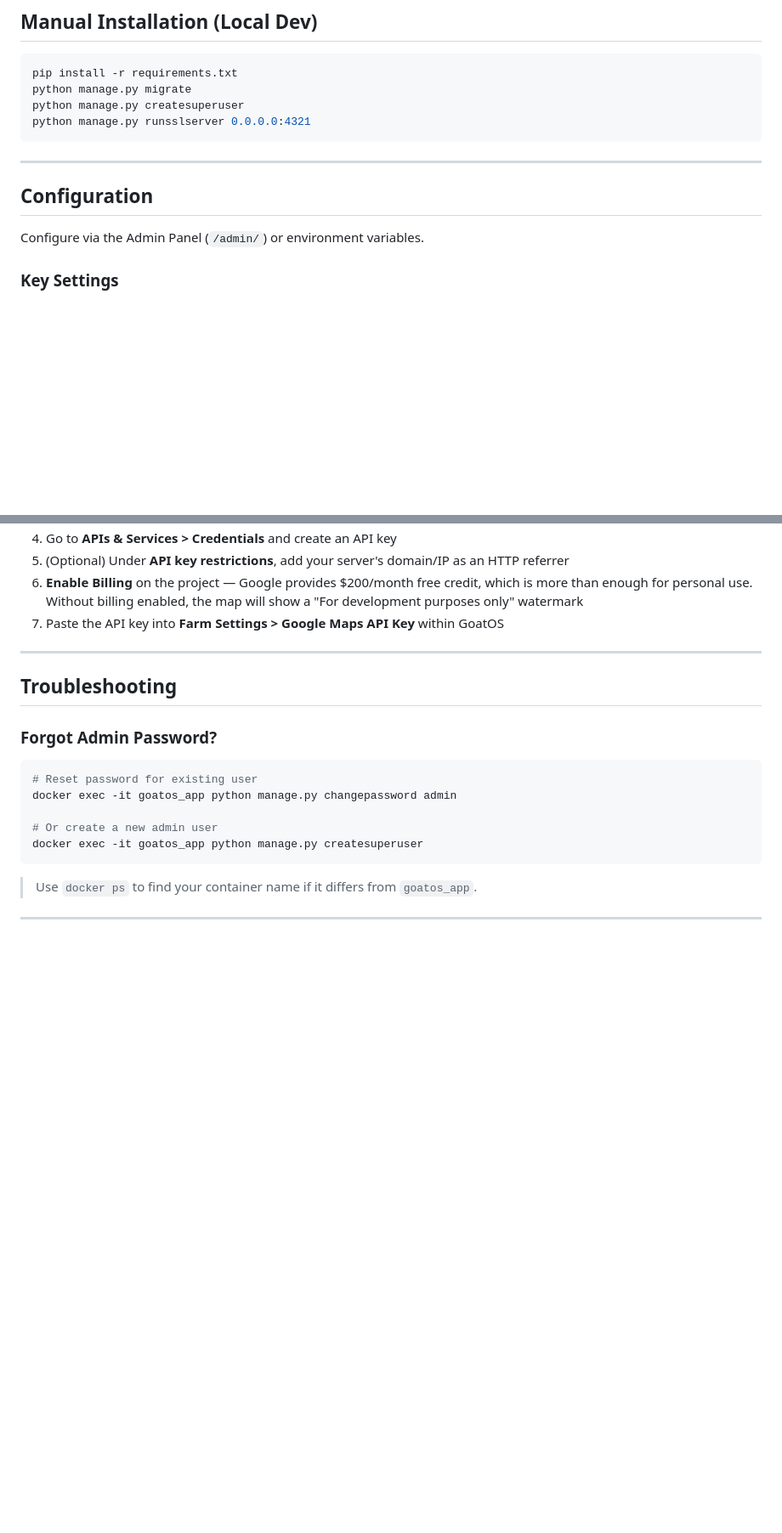
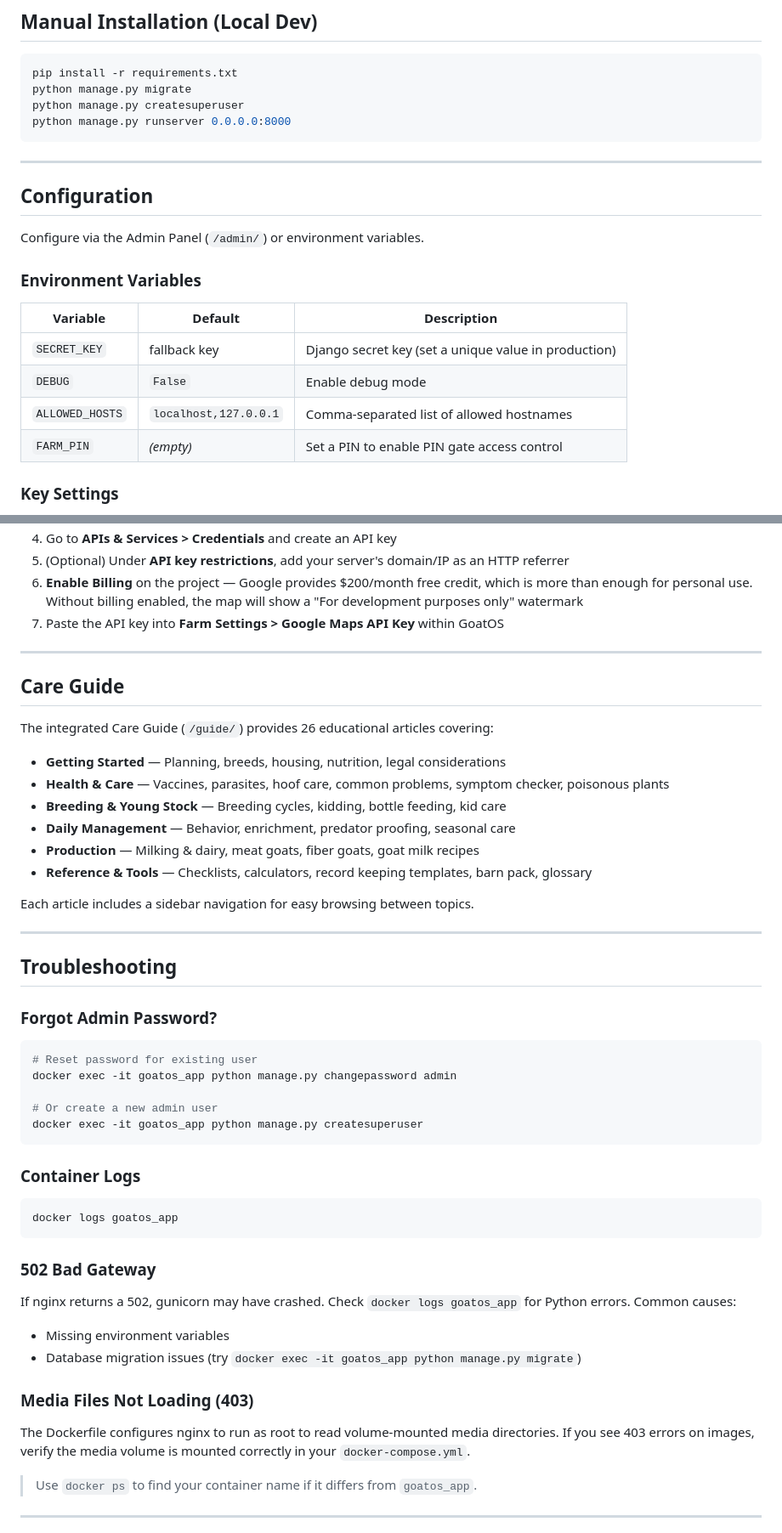
Before and after one commit to chrisdfennell/goatos, a Markdown page: README.md, 2 parts joined by grey strips. Shown at 85% size. Rendered like a GitHub page; blank space fills up the shorter version.

````diff
--- a/README.md
+++ b/README.md
@@ -160,7 +185,7 @@ https://YOUR_SERVER_IP:4321
 pip install -r requirements.txt
 python manage.py migrate
 python manage.py createsuperuser
-python manage.py runsslserver 0.0.0.0:4321
+python manage.py runserver 0.0.0.0:8000
 ```
 
 ---
@@ -168,6 +193,15 @@ python manage.py runsslserver 0.0.0.0:4321
 ## Configuration
 
 Configure via the Admin Panel (`/admin/`) or environment variables.
+
+### Environment Variables
+
+| Variable | Default | Description |
+|----------|---------|-------------|
+| `SECRET_KEY` | fallback key | Django secret key (set a unique value in production) |
+| `DEBUG` | `False` | Enable debug mode |
+| `ALLOWED_HOSTS` | `localhost,127.0.0.1` | Comma-separated list of allowed hostnames |
+| `FARM_PIN` | *(empty)* | Set a PIN to enable PIN gate access control |
 
 ### Key Settings
 - **Farm Settings:** Set Farm Name, Latitude, and Longitude in the Admin panel to calibrate the Weather widget and Map center
@@ -189,6 +223,21 @@ The satellite map and grazing tools require a Google Maps API key. Follow these
 
 ---
 
+## Care Guide
+
+The integrated Care Guide (`/guide/`) provides 26 educational articles covering:
+
+- **Getting Started** — Planning, breeds, housing, nutrition, legal considerations
+- **Health & Care** — Vaccines, parasites, hoof care, common problems, symptom checker, poisonous plants
+- **Breeding & Young Stock** — Breeding cycles, kidding, bottle feeding, kid care
+- **Daily Management** — Behavior, enrichment, predator proofing, seasonal care
+- **Production** — Milking & dairy, meat goats, fiber goats, goat milk recipes
+- **Reference & Tools** — Checklists, calculators, record keeping templates, barn pack, glossary
+
+Each article includes a sidebar navigation for easy browsing between topics.
+
+---
+
 ## Troubleshooting
 
 ### Forgot Admin Password?
@@ -200,6 +249,19 @@ docker exec -it goatos_app python manage.py changepassword admin
 docker exec -it goatos_app python manage.py createsuperuser
 ```
 
+### Container Logs
+```bash
+docker logs goatos_app
+```
+
+### 502 Bad Gateway
+If nginx returns a 502, gunicorn may have crashed. Check `docker logs goatos_app` for Python errors. Common causes:
+- Missing environment variables
+- Database migration issues (try `docker exec -it goatos_app python manage.py migrate`)
+
+### Media Files Not Loading (403)
+The Dockerfile configures nginx to run as root to read volume-mounted media directories. If you see 403 errors on images, verify the media volume is mounted correctly in your `docker-compose.yml`.
+
 > Use `docker ps` to find your container name if it differs from `goatos_app`.
 
 ---
````
Also changed, not shown: other parts of README.md (+35 -10 lines).
